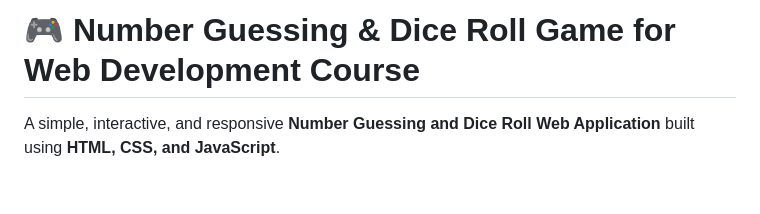
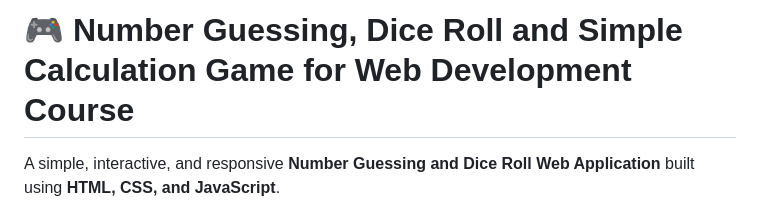
Before and after one commit to samir771/portfolio-website, a Markdown page: README.md, the part around the change. GitHub-like rendering; blank space fills up the shorter version.

Commit message:
Update title to include Simple Calculation Game

```diff
--- a/README.md
+++ b/README.md
@@ -1,4 +1,4 @@
-# 🎮 Number Guessing & Dice Roll Game for Web Development Course
+# 🎮 Number Guessing, Dice Roll and Simple Calculation Game for Web Development Course
 
 A simple, interactive, and responsive **Number Guessing and Dice Roll Web Application** built using **HTML, CSS, and JavaScript**.
 
```
